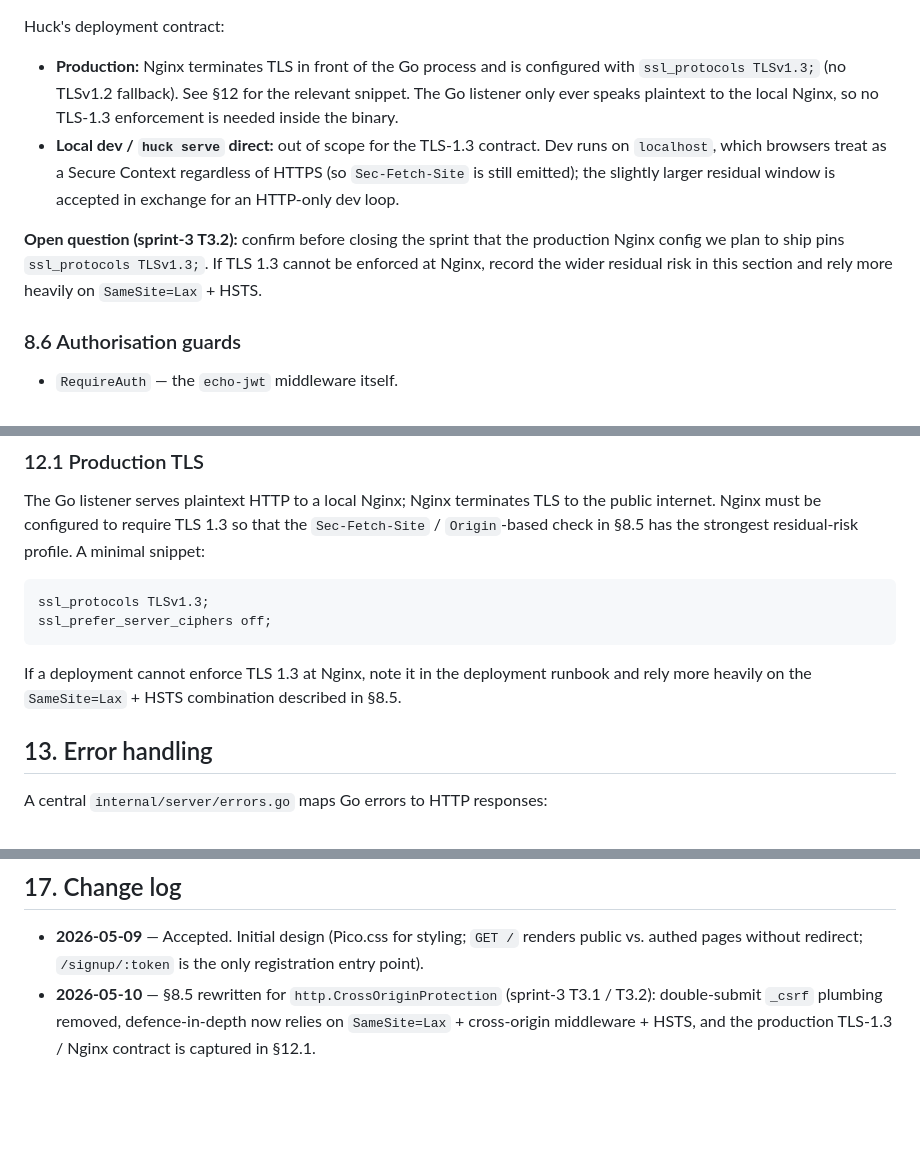
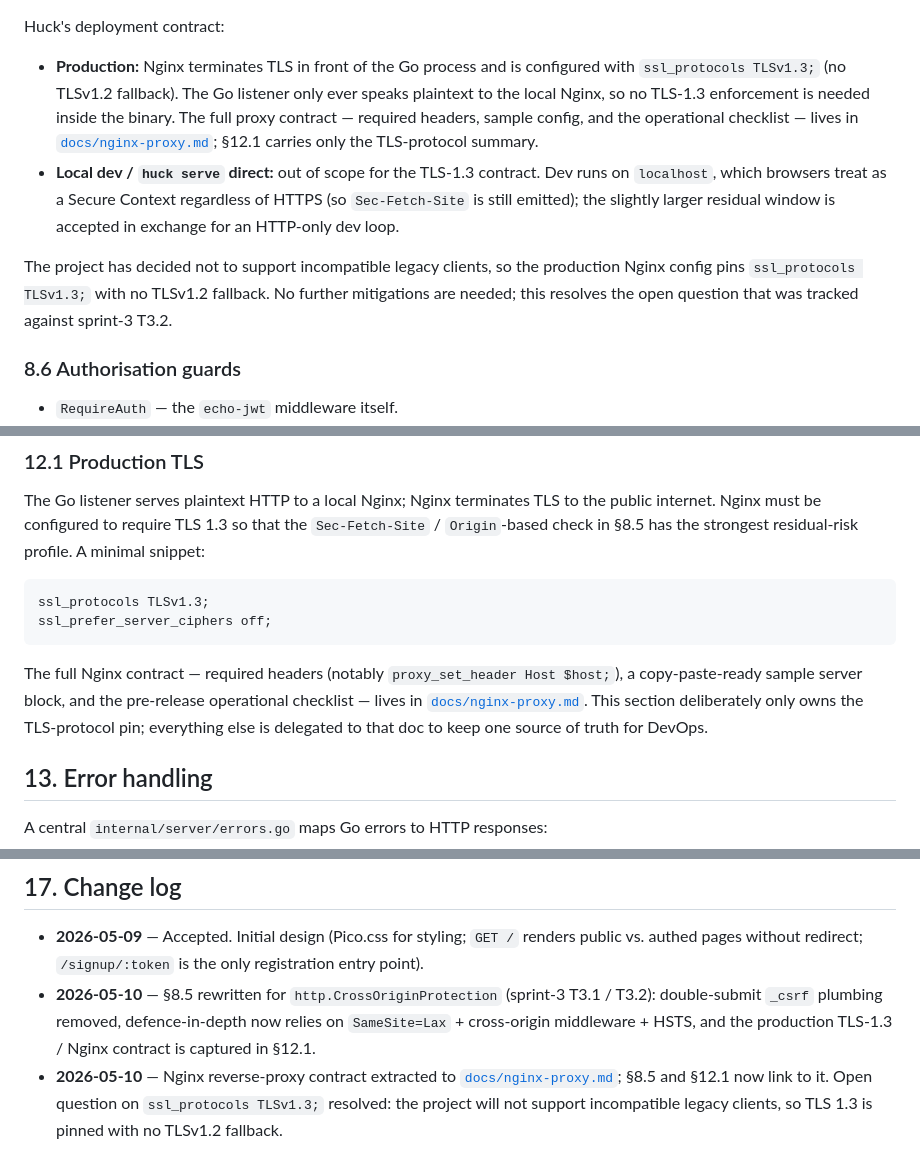
Before and after one commit to mdhender/huck, a Markdown page: docs/DESIGN.md, 3 parts joined by grey strips. Rendered like a GitHub page; blank space fills up the shorter version.

````diff
--- a/docs/DESIGN.md
+++ b/docs/DESIGN.md
@@ -322,20 +322,21 @@ Huck's deployment contract:
 
 - **Production:** Nginx terminates TLS in front of the Go process and
   is configured with `ssl_protocols TLSv1.3;` (no TLSv1.2 fallback).
-  See §12 for the relevant snippet. The Go listener only ever speaks
-  plaintext to the local Nginx, so no TLS-1.3 enforcement is needed
-  inside the binary.
+  The Go listener only ever speaks plaintext to the local Nginx, so
+  no TLS-1.3 enforcement is needed inside the binary. The full proxy
+  contract — required headers, sample config, and the operational
+  checklist — lives in [`docs/nginx-proxy.md`](./nginx-proxy.md); §12.1
+  carries only the TLS-protocol summary.
 - **Local dev / `huck serve` direct:** out of scope for the TLS-1.3
   contract. Dev runs on `localhost`, which browsers treat as a Secure
   Context regardless of HTTPS (so `Sec-Fetch-Site` is still emitted);
   the slightly larger residual window is accepted in exchange for an
   HTTP-only dev loop.
 
-**Open question (sprint-3 T3.2):** confirm before closing the sprint
-that the production Nginx config we plan to ship pins
-`ssl_protocols TLSv1.3;`. If TLS 1.3 cannot be enforced at Nginx,
-record the wider residual risk in this section and rely more heavily
-on `SameSite=Lax` + HSTS.
+The project has decided not to support incompatible legacy clients, so
+the production Nginx config pins `ssl_protocols TLSv1.3;` with no
+TLSv1.2 fallback. No further mitigations are needed; this resolves the
+open question that was tracked against sprint-3 T3.2.
 
 ### 8.6 Authorisation guards
 
@@ -549,9 +550,12 @@ ssl_protocols TLSv1.3;
 ssl_prefer_server_ciphers off;
 ```
 
-If a deployment cannot enforce TLS 1.3 at Nginx, note it in the
-deployment runbook and rely more heavily on the `SameSite=Lax` + HSTS
-combination described in §8.5.
+The full Nginx contract — required headers (notably
+`proxy_set_header Host $host;`), a copy-paste-ready sample server
+block, and the pre-release operational checklist — lives in
+[`docs/nginx-proxy.md`](./nginx-proxy.md). This section deliberately
+only owns the TLS-protocol pin; everything else is delegated to that
+doc to keep one source of truth for DevOps.
 
 ## 13. Error handling
 
@@ -605,3 +609,8 @@ design.
   defence-in-depth now relies on `SameSite=Lax` + cross-origin
   middleware + HSTS, and the production TLS-1.3 / Nginx contract is
   captured in §12.1.
+- **2026-05-10** — Nginx reverse-proxy contract extracted to
+  [`docs/nginx-proxy.md`](./nginx-proxy.md); §8.5 and §12.1 now link
+  to it. Open question on `ssl_protocols TLSv1.3;` resolved: the
+  project will not support incompatible legacy clients, so TLS 1.3
+  is pinned with no TLSv1.2 fallback.
````
Also changed, not shown: docs/nginx-proxy.md (added, +178 -0 lines).
